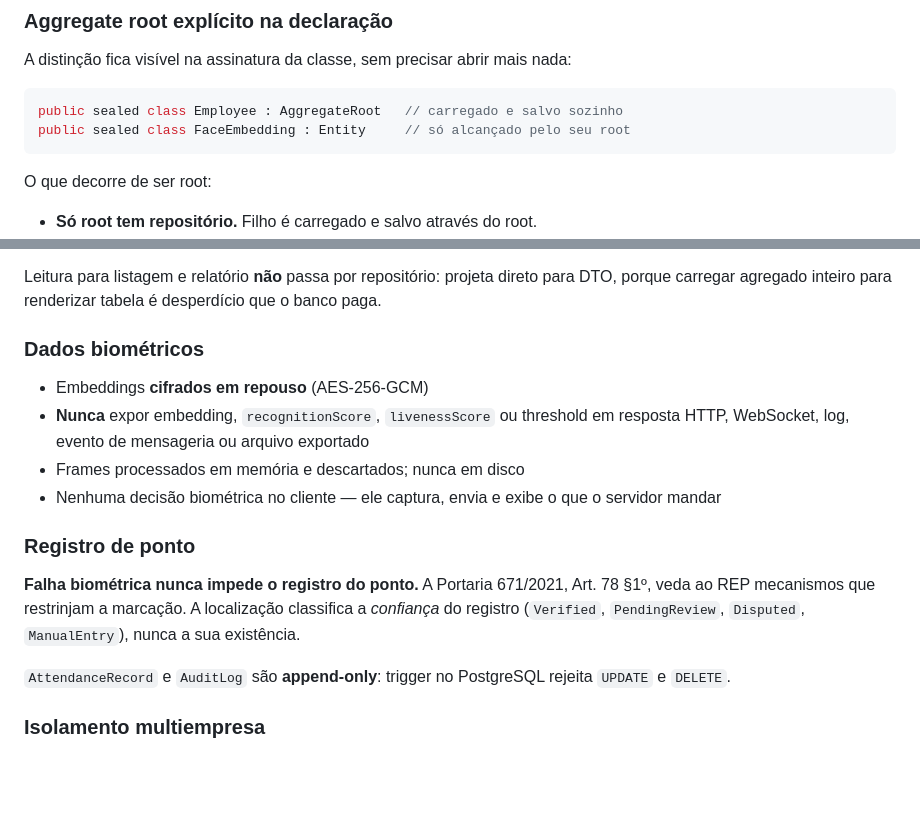
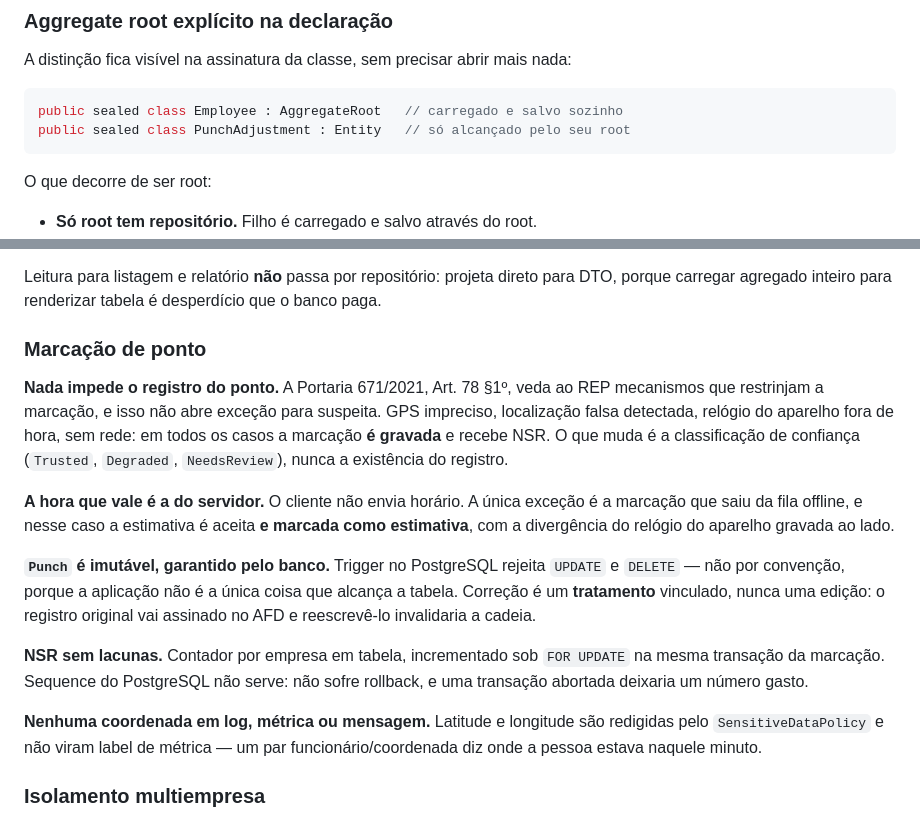
Before and after one commit to net0well/NaHora, a Markdown page: CLAUDE.md, 2 parts joined by grey strips. Rendered like a GitHub page; blank space fills up the shorter version.

Commit message:
docs: record the punch rules that the code now enforces
Replaces the biometric section, which described a mechanism the product no
longer has, with the four rules that actually govern a punch: nothing refuses
it, the server owns the clock, the record is immutable at the database level,
and the NSR has no gaps.

Co-Authored-By: Claude Opus 5 <noreply@anthropic.com>

````diff
--- a/CLAUDE.md
+++ b/CLAUDE.md
@@ -197,7 +197,7 @@ A distinção fica visível na assinatura da classe, sem precisar abrir mais nad
 
 ```csharp
 public sealed class Employee : AggregateRoot   // carregado e salvo sozinho
-public sealed class FaceEmbedding : Entity     // só alcançado pelo seu root
+public sealed class PunchAdjustment : Entity   // só alcançado pelo seu root
 ```
 
 O que decorre de ser root:
@@ -266,24 +266,32 @@ Leitura para listagem e relatório **não** passa por repositório: projeta dire
 para DTO, porque carregar agregado inteiro para renderizar tabela é desperdício
 que o banco paga.
 
-### Dados biométricos
+### Marcação de ponto
 
-- Embeddings **cifrados em repouso** (AES-256-GCM)
-- **Nunca** expor embedding, `recognitionScore`, `livenessScore` ou threshold em
-  resposta HTTP, WebSocket, log, evento de mensageria ou arquivo exportado
-- Frames processados em memória e descartados; nunca em disco
-- Nenhuma decisão biométrica no cliente — ele captura, envia e exibe o que o
-  servidor mandar
+**Nada impede o registro do ponto.** A Portaria 671/2021, Art. 78 §1º, veda ao
+REP mecanismos que restrinjam a marcação, e isso não abre exceção para suspeita.
+GPS impreciso, localização falsa detectada, relógio do aparelho fora de hora,
+sem rede: em todos os casos a marcação **é gravada** e recebe NSR. O que muda é
+a classificação de confiança (`Trusted`, `Degraded`, `NeedsReview`), nunca a
+existência do registro.
 
-### Registro de ponto
+**A hora que vale é a do servidor.** O cliente não envia horário. A única
+exceção é a marcação que saiu da fila offline, e nesse caso a estimativa é
+aceita **e marcada como estimativa**, com a divergência do relógio do aparelho
+gravada ao lado.
 
-**Falha biométrica nunca impede o registro do ponto.** A Portaria 671/2021,
-Art. 78 §1º, veda ao REP mecanismos que restrinjam a marcação. A localização
-classifica a *confiança* do registro (`Verified`, `PendingReview`, `Disputed`,
-`ManualEntry`), nunca a sua existência.
+**`Punch` é imutável, garantido pelo banco.** Trigger no PostgreSQL rejeita
+`UPDATE` e `DELETE` — não por convenção, porque a aplicação não é a única coisa
+que alcança a tabela. Correção é um **tratamento** vinculado, nunca uma edição:
+o registro original vai assinado no AFD e reescrevê-lo invalidaria a cadeia.
 
-`AttendanceRecord` e `AuditLog` são **append-only**: trigger no PostgreSQL
-rejeita `UPDATE` e `DELETE`.
+**NSR sem lacunas.** Contador por empresa em tabela, incrementado sob `FOR
+UPDATE` na mesma transação da marcação. Sequence do PostgreSQL não serve: não
+sofre rollback, e uma transação abortada deixaria um número gasto.
+
+**Nenhuma coordenada em log, métrica ou mensagem.** Latitude e longitude são
+redigidas pelo `SensitiveDataPolicy` e não viram label de métrica — um par
+funcionário/coordenada diz onde a pessoa estava naquele minuto.
 
 ### Isolamento multiempresa
 
````
